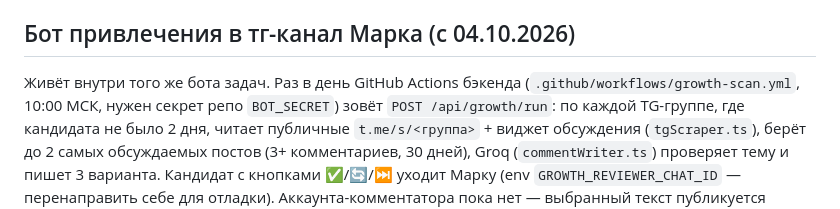
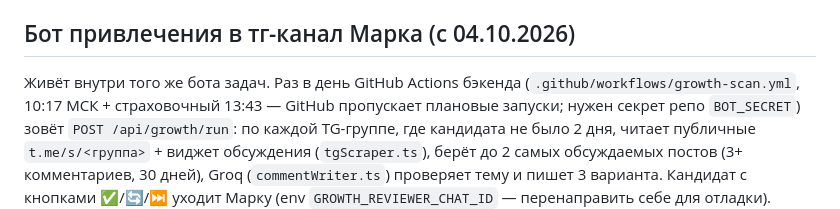
Before and after one commit to Kirilleshk/collectors-realm-frontend, a Markdown page: docs/backend.md, the part around the change. Rendered like a GitHub page.

Commit message:
docs(backend): новое расписание бота привлечения
Co-Authored-By: Claude Opus 5.5 <noreply@anthropic.com>

```diff
--- a/docs/backend.md
+++ b/docs/backend.md
@@ -82,7 +82,8 @@ enum CardFaction   { ALIEN, PREDATOR }
 ## Бот привлечения в тг-канал Марка (с 04.10.2026)
 
 Живёт внутри того же бота задач. Раз в день GitHub Actions бэкенда
-(`.github/workflows/growth-scan.yml`, 10:00 МСК, нужен секрет репо `BOT_SECRET`)
+(`.github/workflows/growth-scan.yml`, 10:17 МСК + страховочный 13:43 — GitHub
+пропускает плановые запуски; нужен секрет репо `BOT_SECRET`)
 зовёт `POST /api/growth/run`: по каждой TG-группе, где кандидата не было 2 дня,
 читает публичные `t.me/s/<группа>` + виджет обсуждения (`tgScraper.ts`), берёт
 до 2 самых обсуждаемых постов (3+ комментариев, 30 дней), Groq (`commentWriter.ts`)
```
